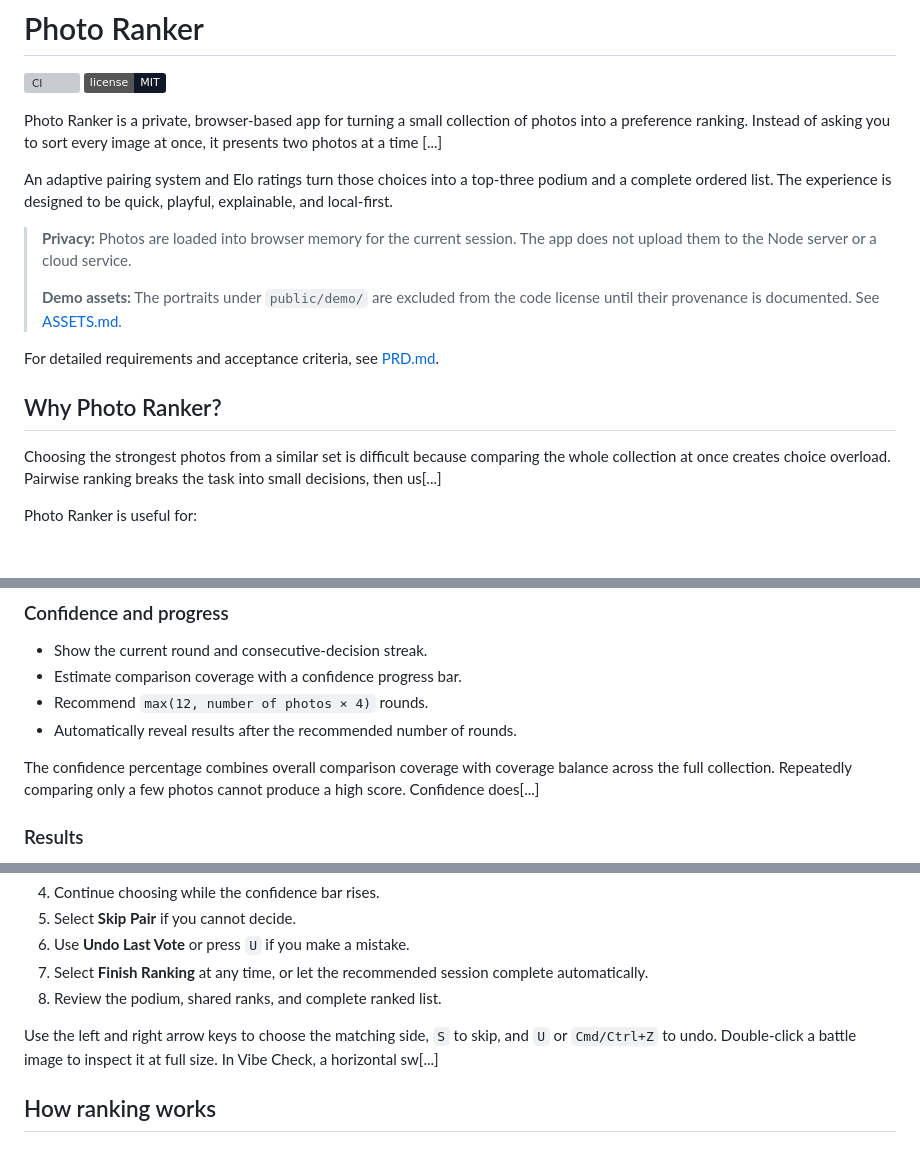
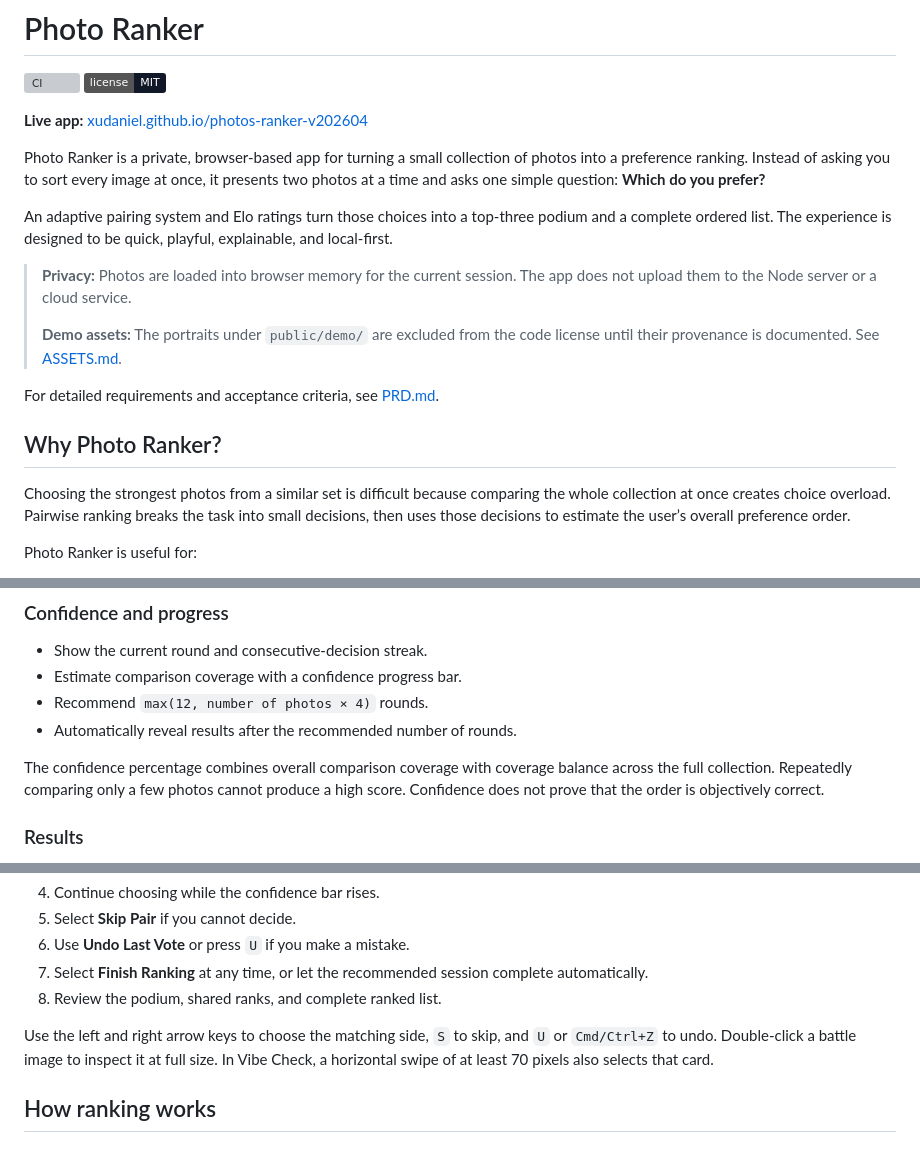
Before and after one commit to xudaniel/photo-ranker-elo-style, a Markdown page: README.md, 3 parts joined by grey strips. Rendered like a GitHub page; badges without logos; blank space fills up the shorter version; grey boxes are pictures that could not be loaded.

Commit message:
Restore README copy and add live demo link

```diff
--- a/README.md
+++ b/README.md
@@ -3,7 +3,9 @@
 [![CI](https://github.com/xudaniel/photos-ranker-v202604/actions/workflows/ci.yml/badge.svg)](https://github.com/xudaniel/photos-ranker-v202604/actions/workflows/ci.yml)
 [![MIT License](https://img.shields.io/badge/license-MIT-111827.svg)](LICENSE)
 
-Photo Ranker is a private, browser-based app for turning a small collection of photos into a preference ranking. Instead of asking you to sort every image at once, it presents two photos at a time [...]
+**Live app:** [xudaniel.github.io/photos-ranker-v202604](https://xudaniel.github.io/photos-ranker-v202604/)
+
+Photo Ranker is a private, browser-based app for turning a small collection of photos into a preference ranking. Instead of asking you to sort every image at once, it presents two photos at a time and asks one simple question: **Which do you prefer?**
 
 An adaptive pairing system and Elo ratings turn those choices into a top-three podium and a complete ordered list. The experience is designed to be quick, playful, explainable, and local-first.
 
@@ -15,7 +17,7 @@ For detailed requirements and acceptance criteria, see [PRD.md](./PRD.md).
 
 ## Why Photo Ranker?
 
-Choosing the strongest photos from a similar set is difficult because comparing the whole collection at once creates choice overload. Pairwise ranking breaks the task into small decisions, then us[...]
+Choosing the strongest photos from a similar set is difficult because comparing the whole collection at once creates choice overload. Pairwise ranking breaks the task into small decisions, then uses those decisions to estimate the user’s overall preference order.
 
 Photo Ranker is useful for:
 
@@ -59,7 +61,7 @@ The result represents the user's preferences during that session. Elo is an orga
 - Recommend `max(12, number of photos × 4)` rounds.
 - Automatically reveal results after the recommended number of rounds.
 
-The confidence percentage combines overall comparison coverage with coverage balance across the full collection. Repeatedly comparing only a few photos cannot produce a high score. Confidence does[...]
+The confidence percentage combines overall comparison coverage with coverage balance across the full collection. Repeatedly comparing only a few photos cannot produce a high score. Confidence does not prove that the order is objectively correct.
 
 ### Results
 
@@ -105,7 +107,7 @@ Every battle style uses the same underlying vote and Elo semantics. Modes change
 7. Select **Finish Ranking** at any time, or let the recommended session complete automatically.
 8. Review the podium, shared ranks, and complete ranked list.
 
-Use the left and right arrow keys to choose the matching side, `S` to skip, and `U` or `Cmd/Ctrl+Z` to undo. Double-click a battle image to inspect it at full size. In Vibe Check, a horizontal sw[...]
+Use the left and right arrow keys to choose the matching side, `S` to skip, and `U` or `Cmd/Ctrl+Z` to undo. Double-click a battle image to inspect it at full size. In Vibe Check, a horizontal swipe of at least 70 pixels also selects that card.
 
 ## How ranking works
 
```
Also changed, not shown: other parts of README.md (+2 -2 lines).
